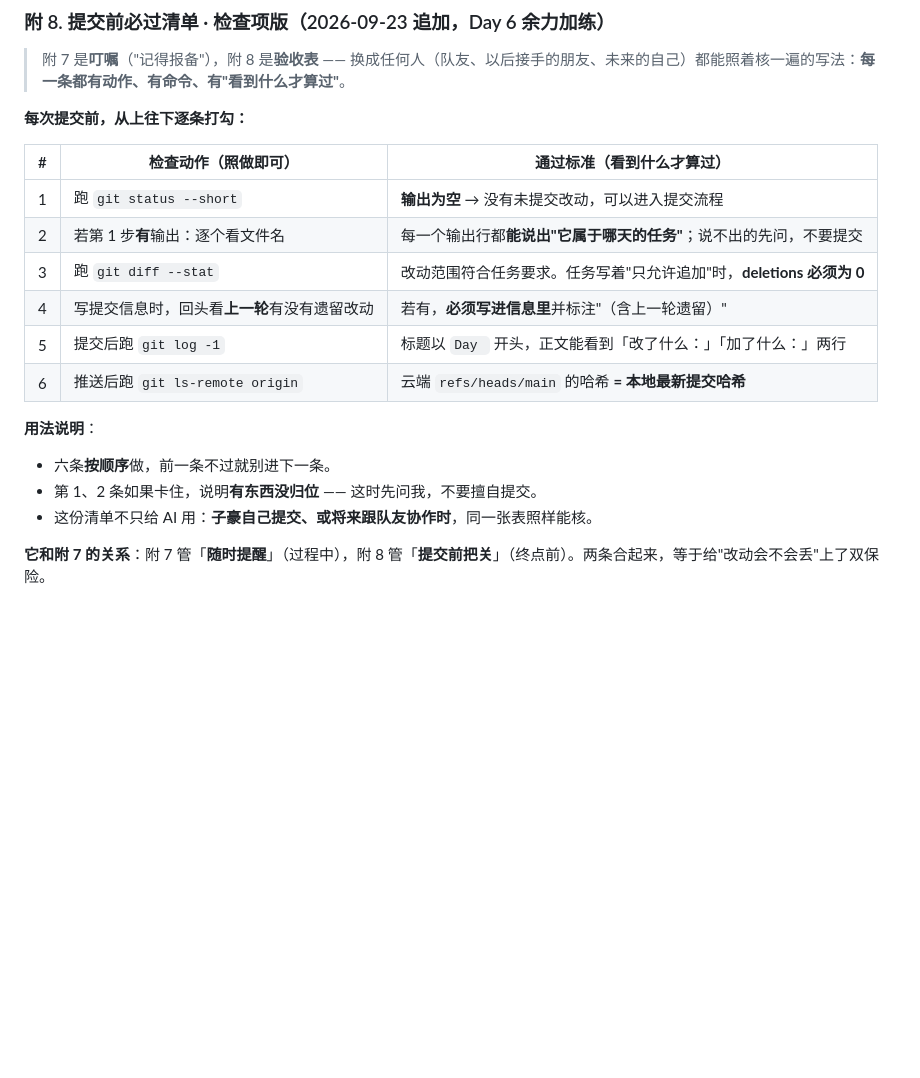
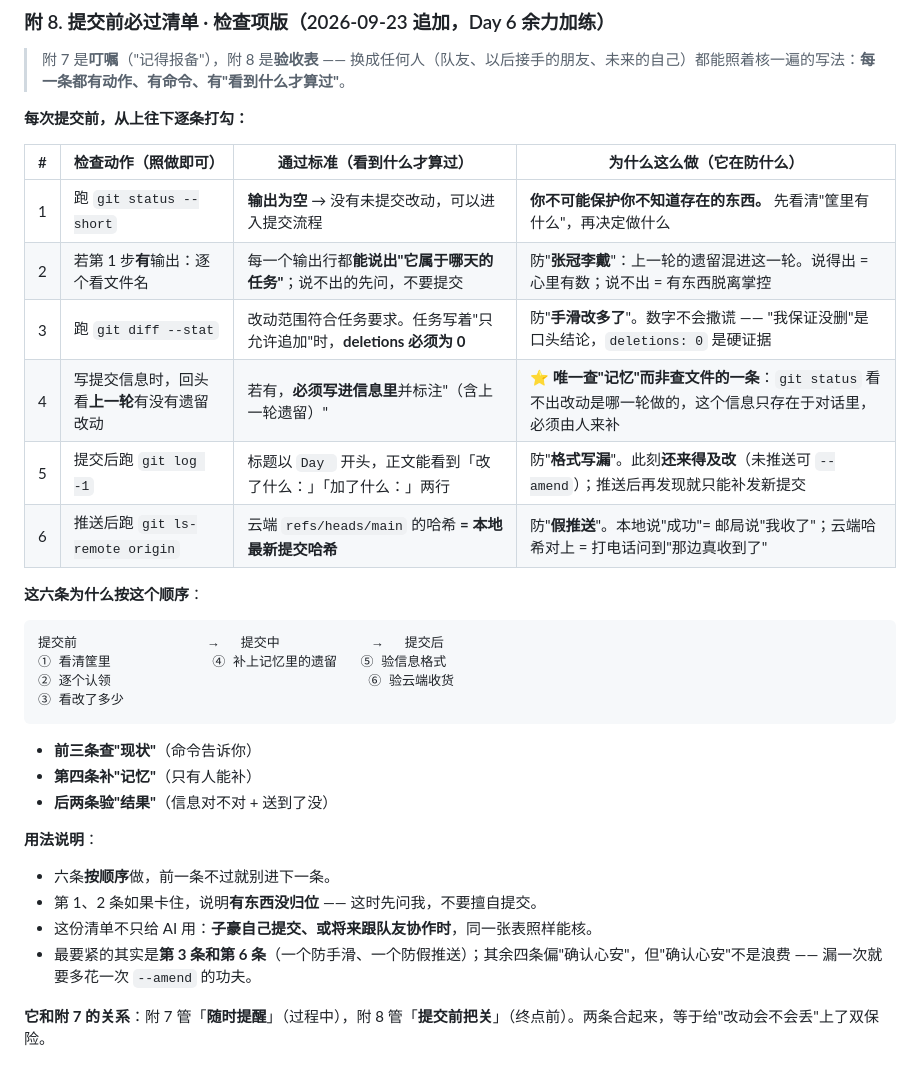
Before and after one commit to Qflow1/Vibe-coding, a Markdown page: AGENTS.md, the part around the change. GitHub-like rendering; blank space fills up the shorter version.

Commit message:
Day 6｜附 8 检查表补充「为什么这么做」一列
改了什么：AGENTS.md 附 8 表格新增「为什么这么做」列（6 条各写明防什么）、新增「六条为什么按这个顺序」分段图、用法说明补两条要点（本次含 -8 行改写：表格为整块替换，非误删；附 7 未动）

加了什么：无

````diff
--- a/AGENTS.md
+++ b/AGENTS.md
@@ -183,19 +183,33 @@ git commit -m "Day 3｜首页加上顶部导航栏" \
 
 **每次提交前，从上往下逐条打勾：**
 
-| # | 检查动作（照做即可） | 通过标准（看到什么才算过） |
-|---|---|---|
-| 1 | 跑 `git status --short` | **输出为空** → 没有未提交改动，可以进入提交流程 |
-| 2 | 若第 1 步**有**输出：逐个看文件名 | 每一个输出行都**能说出"它属于哪天的任务"**；说不出的先问，不要提交 |
-| 3 | 跑 `git diff --stat` | 改动范围符合任务要求。任务写着"只允许追加"时，**deletions 必须为 0** |
-| 4 | 写提交信息时，回头看**上一轮**有没有遗留改动 | 若有，**必须写进信息里**并标注"（含上一轮遗留）" |
-| 5 | 提交后跑 `git log -1` | 标题以 `Day ` 开头，正文能看到「改了什么：」「加了什么：」两行 |
-| 6 | 推送后跑 `git ls-remote origin` | 云端 `refs/heads/main` 的哈希 **= 本地最新提交哈希** |
+| # | 检查动作（照做即可） | 通过标准（看到什么才算过） | 为什么这么做（它在防什么） |
+|---|---|---|---|
+| 1 | 跑 `git status --short` | **输出为空** → 没有未提交改动，可以进入提交流程 | **你不可能保护你不知道存在的东西。** 先看清"筐里有什么"，再决定做什么 |
+| 2 | 若第 1 步**有**输出：逐个看文件名 | 每一个输出行都**能说出"它属于哪天的任务"**；说不出的先问，不要提交 | 防"**张冠李戴**"：上一轮的遗留混进这一轮。说得出 = 心里有数；说不出 = 有东西脱离掌控 |
+| 3 | 跑 `git diff --stat` | 改动范围符合任务要求。任务写着"只允许追加"时，**deletions 必须为 0** | 防"**手滑改多了**"。数字不会撒谎 —— "我保证没删"是口头结论，`deletions: 0` 是硬证据 |
+| 4 | 写提交信息时，回头看**上一轮**有没有遗留改动 | 若有，**必须写进信息里**并标注"（含上一轮遗留）" | ⭐ **唯一查"记忆"而非查文件的一条**：`git status` 看不出改动是哪一轮做的，这个信息只存在于对话里，必须由人来补 |
+| 5 | 提交后跑 `git log -1` | 标题以 `Day ` 开头，正文能看到「改了什么：」「加了什么：」两行 | 防"**格式写漏**"。此刻**还来得及改**（未推送可 `--amend`）；推送后再发现就只能补发新提交 |
+| 6 | 推送后跑 `git ls-remote origin` | 云端 `refs/heads/main` 的哈希 **= 本地最新提交哈希** | 防"**假推送**"。本地说"成功"= 邮局说"我收了"；云端哈希对上 = 打电话问到"那边真收到了" |
+
+**这六条为什么按这个顺序**：
+
+```
+提交前                 →   提交中            →   提交后
+① 看清筐里             ④ 补上记忆里的遗留   ⑤ 验信息格式
+② 逐个认领                                 ⑥ 验云端收货
+③ 看改了多少
+```
+
+- **前三条查"现状"**（命令告诉你）
+- **第四条补"记忆"**（只有人能补）
+- **后两条验"结果"**（信息对不对 + 送到了没）
 
 **用法说明**：
 
 - 六条**按顺序**做，前一条不过就别进下一条。
 - 第 1、2 条如果卡住，说明**有东西没归位** —— 这时先问我，不要擅自提交。
 - 这份清单不只给 AI 用：**子豪自己提交、或将来跟队友协作时**，同一张表照样能核。
+- 最要紧的其实是**第 3 条和第 6 条**（一个防手滑、一个防假推送）；其余四条偏"确认心安"，但"确认心安"不是浪费 —— 漏一次就要多花一次 `--amend` 的功夫。
 
 **它和附 7 的关系**：附 7 管「**随时提醒**」（过程中），附 8 管「**提交前把关**」（终点前）。两条合起来，等于给"改动会不会丢"上了双保险。
````
